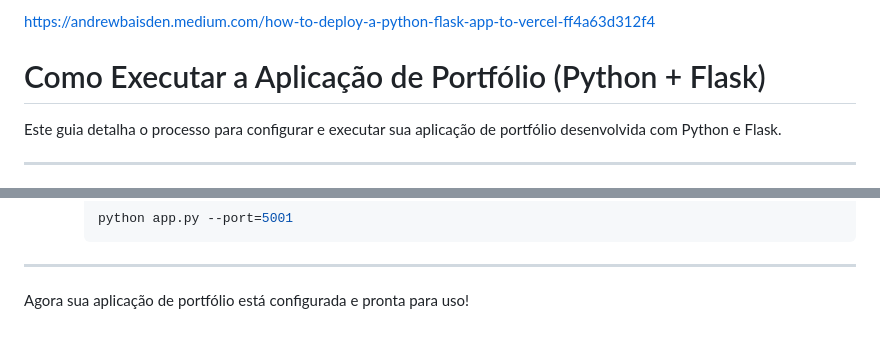
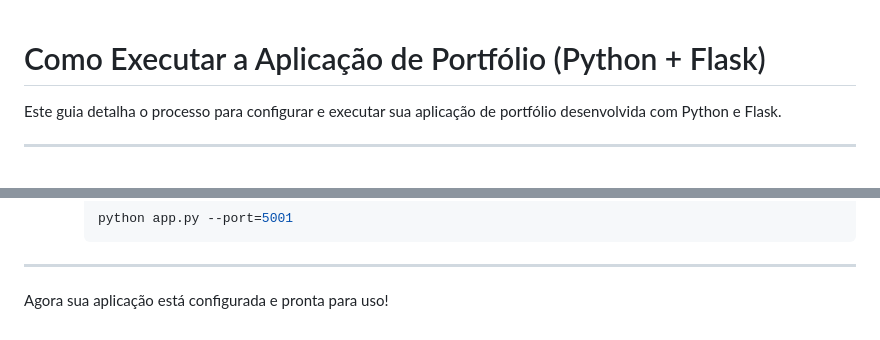
Before and after one commit to Patrick510/portfolio_python, a Markdown page: README.md, 2 parts joined by grey strips. Rendered like a GitHub page.

```diff
--- a/README.md
+++ b/README.md
@@ -1,5 +1,3 @@
-https://andrewbaisden.medium.com/how-to-deploy-a-python-flask-app-to-vercel-ff4a63d312f4
-
 # Como Executar a Aplicação de Portfólio (Python + Flask)
 
 Este guia detalha o processo para configurar e executar sua aplicação de portfólio desenvolvida com Python e Flask.
@@ -120,4 +118,4 @@ Certifique-se de que os seguintes itens estejam instalados no seu ambiente:
 
 ---
 
-Agora sua aplicação de portfólio está configurada e pronta para uso!
+Agora sua aplicação está configurada e pronta para uso!
```
